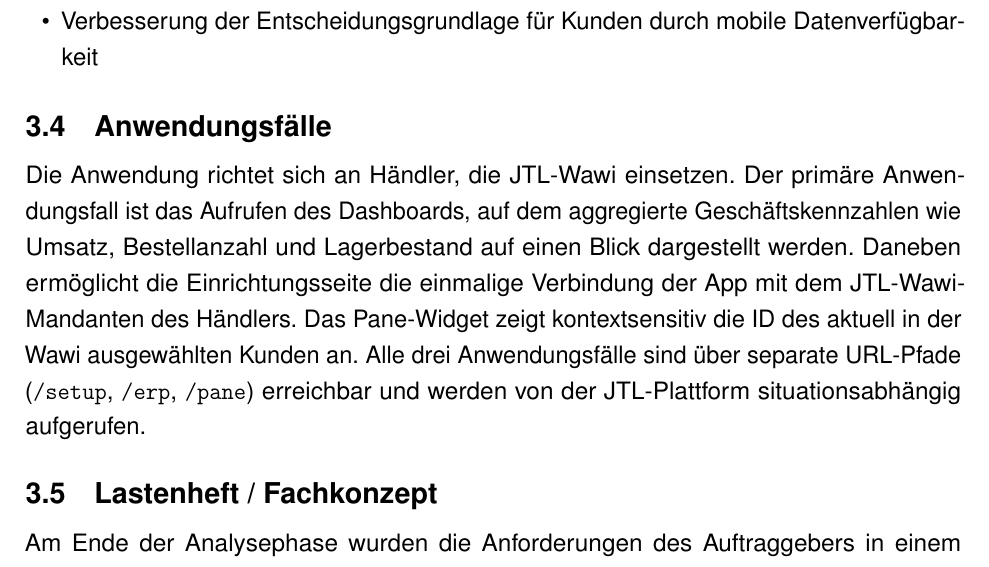
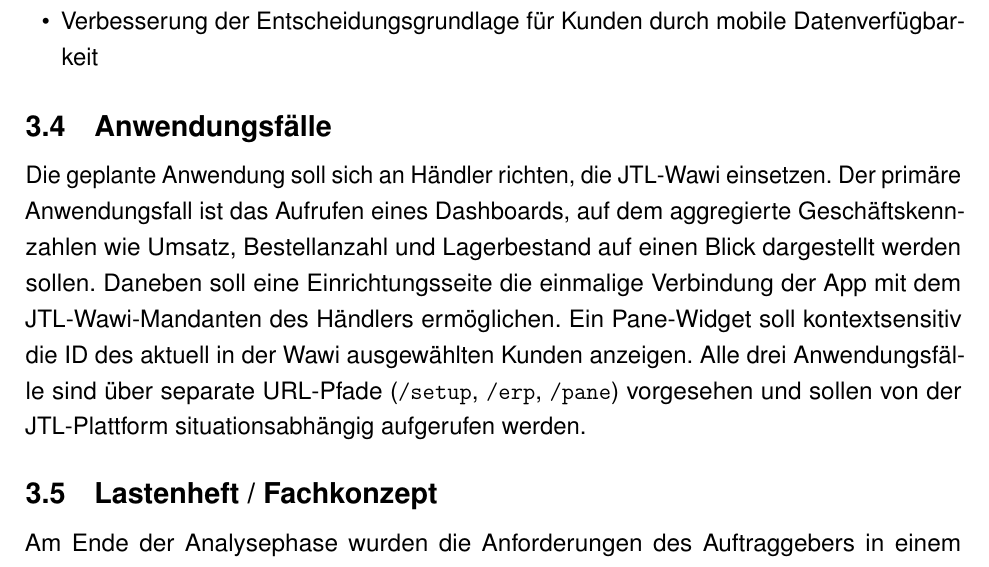
Before and after one commit to Flexibo04/Doku, a LaTeX document (Doku.tex): part of page 12 of 52, cut so that both start at the same text. Compiled offline with pdfLaTeX.

Commit message:
Satz verändert das erstellung des Projektes in der Zukunft liegt

```diff
--- a/Doku.tex
+++ b/Doku.tex
@@ -555,15 +555,15 @@
 
 \section{Anwendungsfälle}
 
-Die Anwendung richtet sich an Händler, die JTL-Wawi einsetzen. Der primäre
-Anwendungsfall ist das Aufrufen des Dashboards, auf dem aggregierte
+Die geplante Anwendung soll sich an Händler richten, die JTL-Wawi einsetzen. Der primäre
+Anwendungsfall ist das Aufrufen eines Dashboards, auf dem aggregierte
 Geschäftskennzahlen wie Umsatz, Bestellanzahl und Lagerbestand auf einen
-Blick dargestellt werden. Daneben ermöglicht die Einrichtungsseite die
-einmalige Verbindung der App mit dem JTL-Wawi-Mandanten des Händlers.
-Das Pane-Widget zeigt kontextsensitiv die ID des aktuell in der Wawi
-ausgewählten Kunden an. Alle drei Anwendungsfälle sind über separate
-URL-Pfade (\texttt{/setup}, \texttt{/erp}, \texttt{/pane}) erreichbar
-und werden von der JTL-Plattform situationsabhängig aufgerufen.
+Blick dargestellt werden sollen. Daneben soll eine Einrichtungsseite die
+einmalige Verbindung der App mit dem JTL-Wawi-Mandanten des Händlers ermöglichen.
+Ein Pane-Widget soll kontextsensitiv die ID des aktuell in der Wawi
+ausgewählten Kunden anzeigen. Alle drei Anwendungsfälle sind über separate
+URL-Pfade (\texttt{/setup}, \texttt{/erp}, \texttt{/pane}) vorgesehen
+und sollen von der JTL-Plattform situationsabhängig aufgerufen werden.
 
 \section{Lastenheft / Fachkonzept}
 
```
Also changed, not shown: Doku.pdf, 3 other files.
